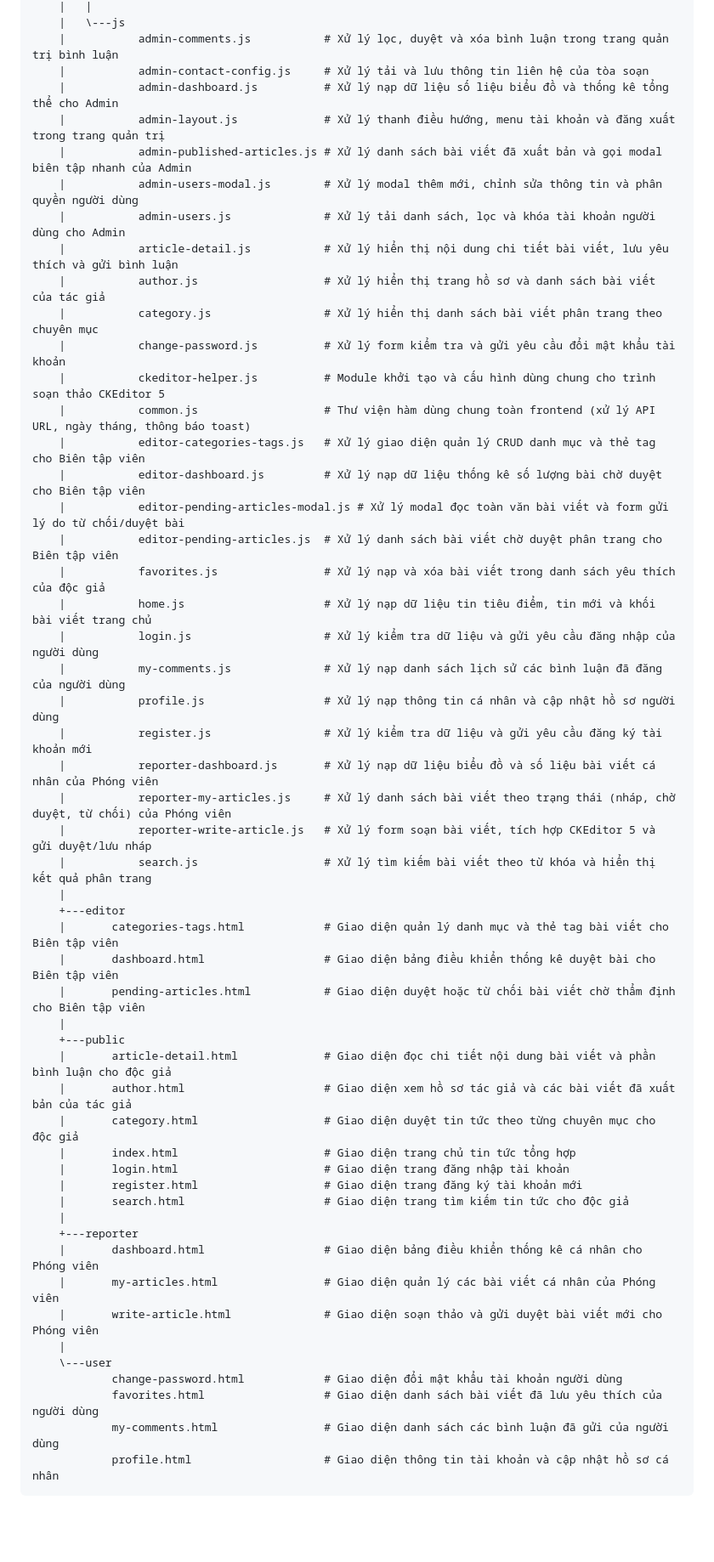
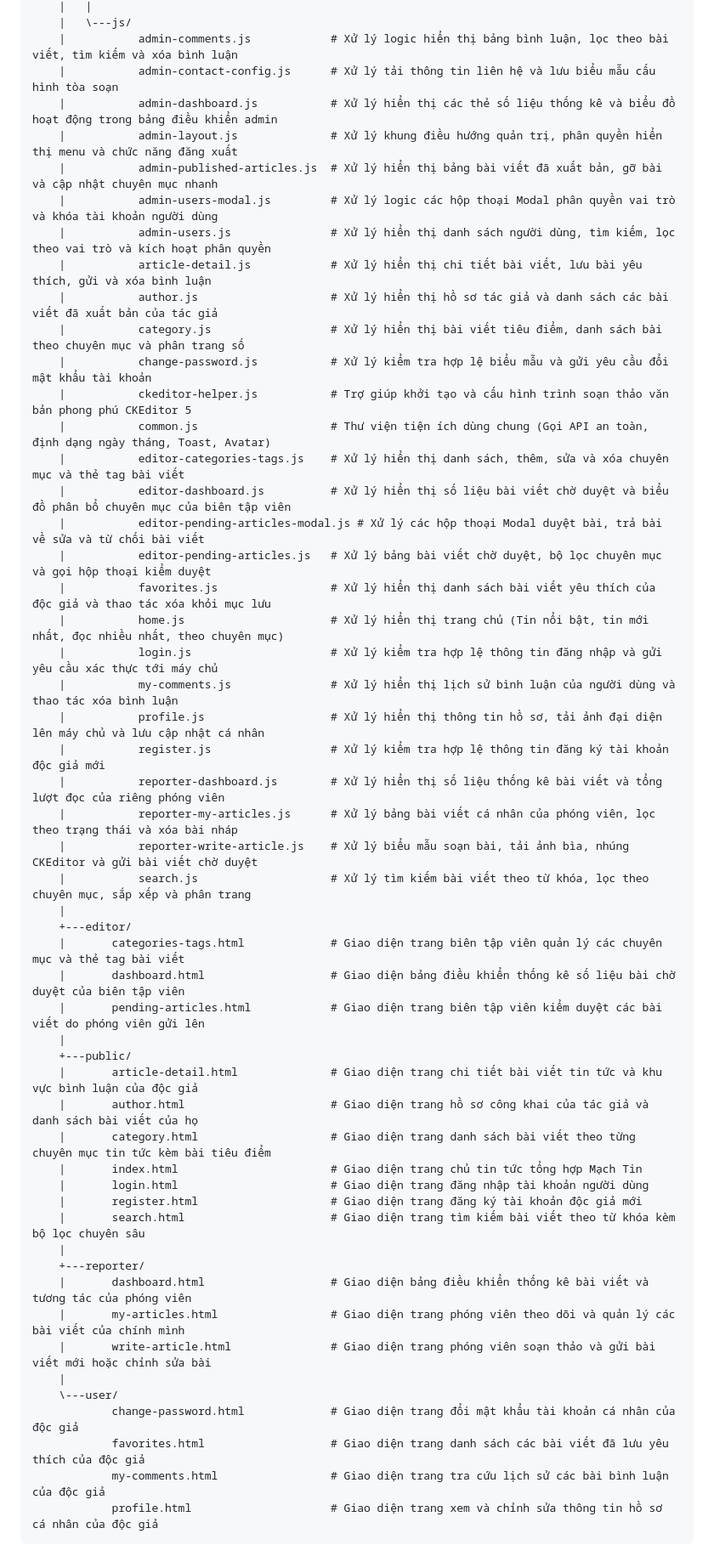
Before and after one commit to kyen-p/website-tin-tuc, a Markdown page: README.md, the part around one of its changes. Shown at 85% size. Drawn GitHub-style; blank space fills up the shorter version.

````diff
--- a/README.md
+++ b/README.md
@@ -76,55 +177,55 @@ website-tin-tuc:.
     |   |
-    |   \---js
-    |           admin-comments.js           # Xử lý lọc, duyệt và xóa bình luận trong trang quản trị bình luận
-    |           admin-contact-config.js     # Xử lý tải và lưu thông tin liên hệ của tòa soạn
-    |           admin-dashboard.js          # Xử lý nạp dữ liệu số liệu biểu đồ và thống kê tổng thể cho Admin
-    |           admin-layout.js             # Xử lý thanh điều hướng, menu tài khoản và đăng xuất trong trang quản trị
-    |           admin-published-articles.js # Xử lý danh sách bài viết đã xuất bản và gọi modal biên tập nhanh của Admin
-    |           admin-users-modal.js        # Xử lý modal thêm mới, chỉnh sửa thông tin và phân quyền người dùng
-    |           admin-users.js              # Xử lý tải danh sách, lọc và khóa tài khoản người dùng cho Admin
-    |           article-detail.js           # Xử lý hiển thị nội dung chi tiết bài viết, lưu yêu thích và gửi bình luận
-    |           author.js                   # Xử lý hiển thị trang hồ sơ và danh sách bài viết của tác giả
-    |           category.js                 # Xử lý hiển thị danh sách bài viết phân trang theo chuyên mục
-    |           change-password.js          # Xử lý form kiểm tra và gửi yêu cầu đổi mật khẩu tài khoản
-    |           ckeditor-helper.js          # Module khởi tạo và cấu hình dùng chung cho trình soạn thảo CKEditor 5
-    |           common.js                   # Thư viện hàm dùng chung toàn frontend (xử lý API URL, ngày tháng, thông báo toast)
-    |           editor-categories-tags.js   # Xử lý giao diện quản lý CRUD danh mục và thẻ tag cho Biên tập viên
-    |           editor-dashboard.js         # Xử lý nạp dữ liệu thống kê số lượng bài chờ duyệt cho Biên tập viên
-    |           editor-pending-articles-modal.js # Xử lý modal đọc toàn văn bài viết và form gửi lý do từ chối/duyệt bài
-    |           editor-pending-articles.js  # Xử lý danh sách bài viết chờ duyệt phân trang cho Biên tập viên
-    |           favorites.js                # Xử lý nạp và xóa bài viết trong danh sách yêu thích của độc giả
-    |           home.js                     # Xử lý nạp dữ liệu tin tiêu điểm, tin mới và khối bài viết trang chủ
-    |           login.js                    # Xử lý kiểm tra dữ liệu và gửi yêu cầu đăng nhập của người dùng
-    |           my-comments.js              # Xử lý nạp danh sách lịch sử các bình luận đã đăng của người dùng
-    |           profile.js                  # Xử lý nạp thông tin cá nhân và cập nhật hồ sơ người dùng
-    |           register.js                 # Xử lý kiểm tra dữ liệu và gửi yêu cầu đăng ký tài khoản mới
-    |           reporter-dashboard.js       # Xử lý nạp dữ liệu biểu đồ và số liệu bài viết cá nhân của Phóng viên
-    |           reporter-my-articles.js     # Xử lý danh sách bài viết theo trạng thái (nháp, chờ duyệt, từ chối) của Phóng viên
-    |           reporter-write-article.js   # Xử lý form soạn bài viết, tích hợp CKEditor 5 và gửi duyệt/lưu nháp
-    |           search.js                   # Xử lý tìm kiếm bài viết theo từ khóa và hiển thị kết quả phân trang
+    |   \---js/
+    |           admin-comments.js            # Xử lý logic hiển thị bảng bình luận, lọc theo bài viết, tìm kiếm và xóa bình luận
+    |           admin-contact-config.js      # Xử lý tải thông tin liên hệ và lưu biểu mẫu cấu hình tòa soạn
+    |           admin-dashboard.js           # Xử lý hiển thị các thẻ số liệu thống kê và biểu đồ hoạt động trong bảng điều khiển admin
+    |           admin-layout.js              # Xử lý khung điều hướng quản trị, phân quyền hiển thị menu và chức năng đăng xuất
+    |           admin-published-articles.js  # Xử lý hiển thị bảng bài viết đã xuất bản, gỡ bài và cập nhật chuyên mục nhanh
+    |           admin-users-modal.js         # Xử lý logic các hộp thoại Modal phân quyền vai trò và khóa tài khoản người dùng
+    |           admin-users.js               # Xử lý hiển thị danh sách người dùng, tìm kiếm, lọc theo vai trò và kích hoạt phân quyền
+    |           article-detail.js            # Xử lý hiển thị chi tiết bài viết, lưu bài yêu thích, gửi và xóa bình luận
+    |           author.js                    # Xử lý hiển thị hồ sơ tác giả và danh sách các bài viết đã xuất bản của tác giả
+    |           category.js                  # Xử lý hiển thị bài viết tiêu điểm, danh sách bài theo chuyên mục và phân trang số
+    |           change-password.js           # Xử lý kiểm tra hợp lệ biểu mẫu và gửi yêu cầu đổi mật khẩu tài khoản
+    |           ckeditor-helper.js           # Trợ giúp khởi tạo và cấu hình trình soạn thảo văn bản phong phú CKEditor 5
+    |           common.js                    # Thư viện tiện ích dùng chung (Gọi API an toàn, định dạng ngày tháng, Toast, Avatar)
+    |           editor-categories-tags.js    # Xử lý hiển thị danh sách, thêm, sửa và xóa chuyên mục và thẻ tag bài viết
+    |           editor-dashboard.js          # Xử lý hiển thị số liệu bài viết chờ duyệt và biểu đồ phân bổ chuyên mục của biên tập viên
+    |           editor-pending-articles-modal.js # Xử lý các hộp thoại Modal duyệt bài, trả bài về sửa và từ chối bài viết
+    |           editor-pending-articles.js   # Xử lý bảng bài viết chờ duyệt, bộ lọc chuyên mục và gọi hộp thoại kiểm duyệt
+    |           favorites.js                 # Xử lý hiển thị danh sách bài viết yêu thích của độc giả và thao tác xóa khỏi mục lưu
+    |           home.js                      # Xử lý hiển thị trang chủ (Tin nổi bật, tin mới nhất, đọc nhiều nhất, theo chuyên mục)
+    |           login.js                     # Xử lý kiểm tra hợp lệ thông tin đăng nhập và gửi yêu cầu xác thực tới máy chủ
+    |           my-comments.js               # Xử lý hiển thị lịch sử bình luận của người dùng và thao tác xóa bình luận
+    |           profile.js                   # Xử lý hiển thị thông tin hồ sơ, tải ảnh đại diện lên máy chủ và lưu cập nhật cá nhân
+    |           register.js                  # Xử lý kiểm tra hợp lệ thông tin đăng ký tài khoản độc giả mới
+    |           reporter-dashboard.js        # Xử lý hiển thị số liệu thống kê bài viết và tổng lượt đọc của riêng phóng viên
+    |           reporter-my-articles.js      # Xử lý bảng bài viết cá nhân của phóng viên, lọc theo trạng thái và xóa bài nháp
+    |           reporter-write-article.js    # Xử lý biểu mẫu soạn bài, tải ảnh bìa, nhúng CKEditor và gửi bài viết chờ duyệt
+    |           search.js                    # Xử lý tìm kiếm bài viết theo từ khóa, lọc theo chuyên mục, sắp xếp và phân trang
     |
-    +---editor
-    |       categories-tags.html            # Giao diện quản lý danh mục và thẻ tag bài viết cho Biên tập viên
-    |       dashboard.html                  # Giao diện bảng điều khiển thống kê duyệt bài cho Biên tập viên
-    |       pending-articles.html           # Giao diện duyệt hoặc từ chối bài viết chờ thẩm định cho Biên tập viên
+    +---editor/
+    |       categories-tags.html             # Giao diện trang biên tập viên quản lý các chuyên mục và thẻ tag bài viết
+    |       dashboard.html                   # Giao diện bảng điều khiển thống kê số liệu bài chờ duyệt của biên tập viên
+    |       pending-articles.html            # Giao diện trang biên tập viên kiểm duyệt các bài viết do phóng viên gửi lên
     |
-    +---public
-    |       article-detail.html             # Giao diện đọc chi tiết nội dung bài viết và phần bình luận cho độc giả
-    |       author.html                     # Giao diện xem hồ sơ tác giả và các bài viết đã xuất bản của tác giả
-    |       category.html                   # Giao diện duyệt tin tức theo từng chuyên mục cho độc giả
-    |       index.html                      # Giao diện trang chủ tin tức tổng hợp
-    |       login.html                      # Giao diện trang đăng nhập tài khoản
-    |       register.html                   # Giao diện trang đăng ký tài khoản mới
-    |       search.html                     # Giao diện trang tìm kiếm tin tức cho độc giả
+    +---public/
+    |       article-detail.html              # Giao diện trang chi tiết bài viết tin tức và khu vực bình luận của độc giả
+    |       author.html                      # Giao diện trang hồ sơ công khai của tác giả và danh sách bài viết của họ
+    |       category.html                    # Giao diện trang danh sách bài viết theo từng chuyên mục tin tức kèm bài tiêu điểm
+    |       index.html                       # Giao diện trang chủ tin tức tổng hợp Mạch Tin
+    |       login.html                       # Giao diện trang đăng nhập tài khoản người dùng
+    |       register.html                    # Giao diện trang đăng ký tài khoản độc giả mới
+    |       search.html                      # Giao diện trang tìm kiếm bài viết theo từ khóa kèm bộ lọc chuyên sâu
     |
-    +---reporter
-    |       dashboard.html                  # Giao diện bảng điều khiển thống kê cá nhân cho Phóng viên
-    |       my-articles.html                # Giao diện quản lý các bài viết cá nhân của Phóng viên
-    |       write-article.html              # Giao diện soạn thảo và gửi duyệt bài viết mới cho Phóng viên
+    +---reporter/
+    |       dashboard.html                   # Giao diện bảng điều khiển thống kê bài viết và tương tác của phóng viên
+    |       my-articles.html                 # Giao diện trang phóng viên theo dõi và quản lý các bài viết của chính mình
+    |       write-article.html               # Giao diện trang phóng viên soạn thảo và gửi bài viết mới hoặc chỉnh sửa bài
     |
-    \---user
-            change-password.html            # Giao diện đổi mật khẩu tài khoản người dùng
-            favorites.html                  # Giao diện danh sách bài viết đã lưu yêu thích của người dùng
-            my-comments.html                # Giao diện danh sách các bình luận đã gửi của người dùng
-            profile.html                    # Giao diện thông tin tài khoản và cập nhật hồ sơ cá nhân
+    \---user/
+            change-password.html             # Giao diện trang đổi mật khẩu tài khoản cá nhân của độc giả
+            favorites.html                   # Giao diện trang danh sách các bài viết đã lưu yêu thích của độc giả
+            my-comments.html                 # Giao diện trang tra cứu lịch sử các bài bình luận của độc giả
+            profile.html                     # Giao diện trang xem và chỉnh sửa thông tin hồ sơ cá nhân của độc giả
 ```
````
Also changed, not shown: other parts of README.md (+162 -91 lines).
